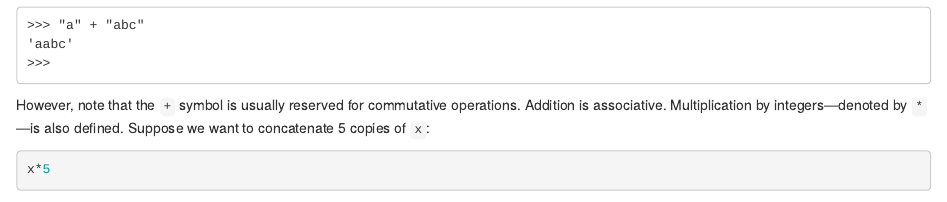
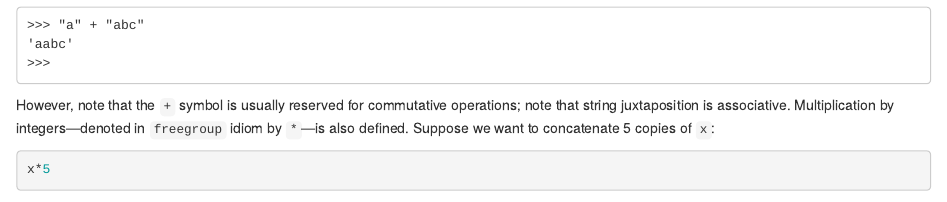
Before and after one commit to RobinHankin/freegroup, an R Markdown document (vignettes/freevig.Rmd): the page in a window 1100 px wide, from 940 px down. Rendered offline with R 4.5, knitr and Pandoc, with nearby package versions; code that draws random numbers runs with fixed seeds of ours; some code elsewhere in the file could not run offline.

Commit message:
copyediting

````diff
--- a/vignettes/freevig.Rmd
+++ b/vignettes/freevig.Rmd
@@ -81,9 +81,10 @@ for appending strings:
 ```
 
 However, note that the ```+``` symbol is usually reserved for
-commutative operations.  Addition is associative.  Multiplication by
-integers---denoted by ```*```---is also defined.  Suppose we want to
-concatenate 5 copies of `x`:
+commutative operations; note that string juxtaposition is associative.
+Multiplication by integers---denoted in ```freegroup``` idiom by
+```*```---is also defined.  Suppose we want to concatenate 5 copies of
+`x`:
 
 ```{r}
 x*5
````
Also changed, not shown: vignettes/freevig.Rmd (2 more changed lines).
